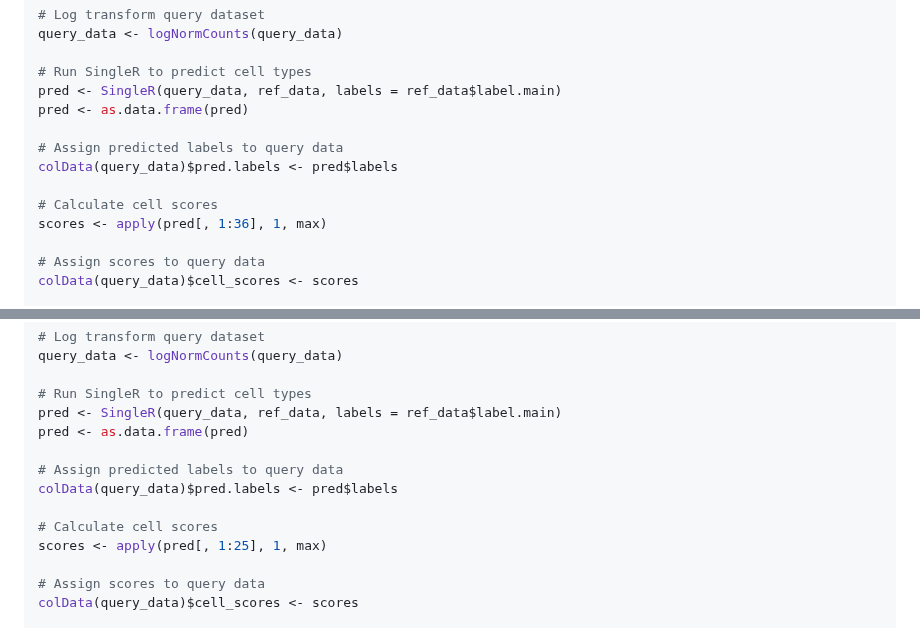
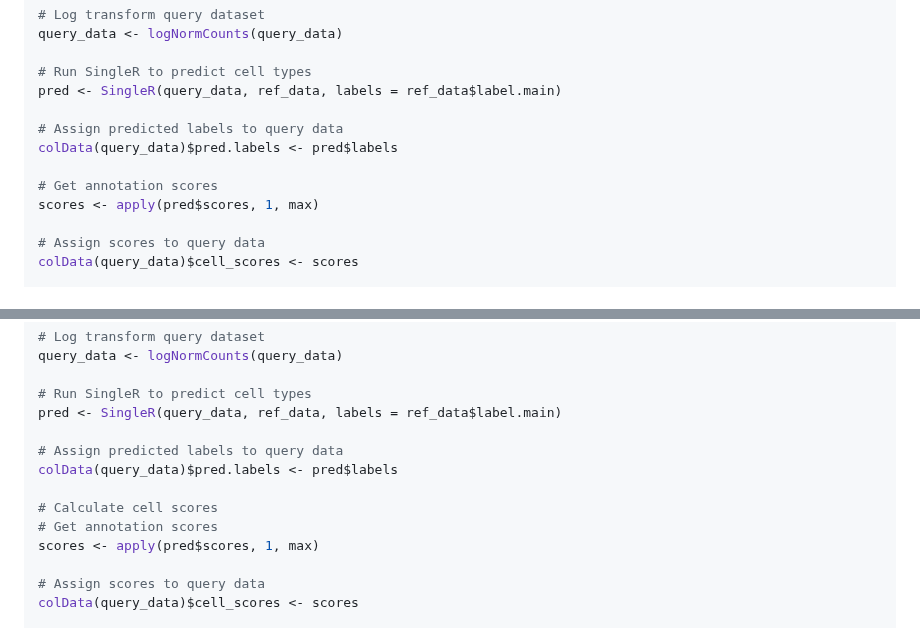
Before and after one commit to ccb-hms/scDiagnostics, a Markdown page: README.md, 2 parts joined by grey strips. Rendered like a GitHub page.

```diff
--- a/README.md
+++ b/README.md
@@ -107,13 +107,12 @@ query_data <- logNormCounts(query_data)
 
 # Run SingleR to predict cell types
 pred <- SingleR(query_data, ref_data, labels = ref_data$label.main)
-pred <- as.data.frame(pred)
 
 # Assign predicted labels to query data
 colData(query_data)$pred.labels <- pred$labels
 
-# Calculate cell scores
-scores <- apply(pred[, 1:36], 1, max)
+# Get annotation scores
+scores <- apply(pred$scores, 1, max)
 
 # Assign scores to query data
 colData(query_data)$cell_scores <- scores
@@ -163,13 +162,13 @@ query_data <- logNormCounts(query_data)
 
 # Run SingleR to predict cell types
 pred <- SingleR(query_data, ref_data, labels = ref_data$label.main)
-pred <- as.data.frame(pred)
 
 # Assign predicted labels to query data
 colData(query_data)$pred.labels <- pred$labels
 
 # Calculate cell scores
-scores <- apply(pred[, 1:25], 1, max)
+# Get annotation scores
+scores <- apply(pred$scores, 1, max)
 
 # Assign scores to query data
 colData(query_data)$cell_scores <- scores
```
